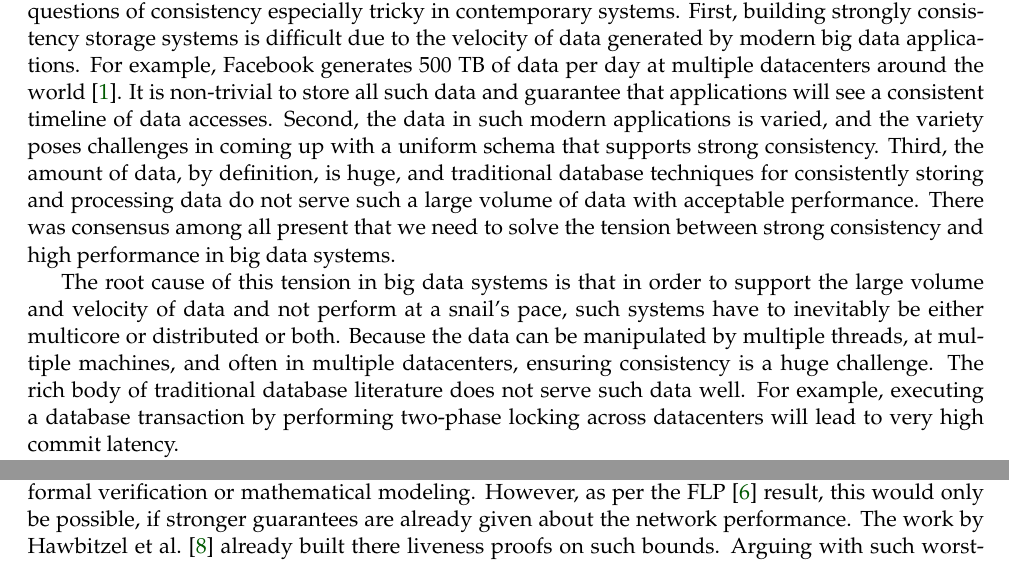
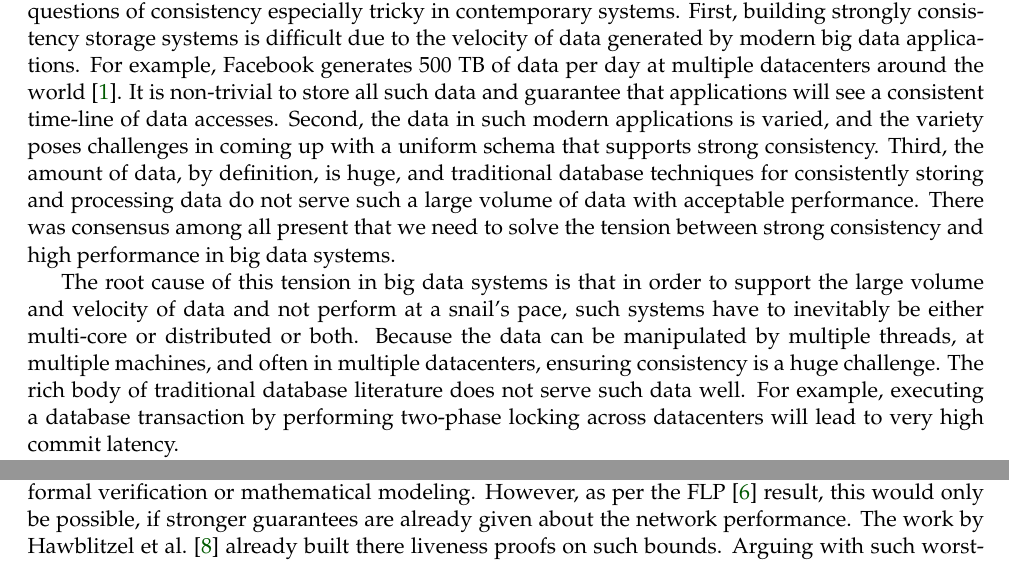
Before and after one commit to Microsoft-MNR/WGReport, a LaTeX document (rwg.tex, which reads texfiles/rwg_consistency.tex, texfiles/rwg_testing.tex): two parts of pages 1 and 2 of 4, joined at a grey line, cut so that both start at the same text. Compiled offline with pdfLaTeX.

Commit message:
minor pass

```diff
--- a/texfiles/rwg_consistency.tex
+++ b/texfiles/rwg_consistency.tex
@@ -9,7 +9,7 @@ building strongly consistency storage systems is difficult due to the velocity
 of data generated by modern big data applications.  For example, Facebook
 generates 500 TB of data per day at multiple datacenters around the
 world~\cite{fb_size}.  It is non-trivial to store all such data and guarantee
-that applications will see a consistent timeline of data accesses.  Second, the
+that applications will see a consistent time-line of data accesses.  Second, the
 data in such modern applications is varied, and the variety poses challenges in
 coming up with a uniform schema that supports strong consistency.  Third, the
 amount of data, by definition, is huge, and traditional database techniques for
@@ -20,7 +20,7 @@ big data systems.
 
 The root cause of this tension in big data systems is that in order to support
 the large volume and velocity of data and not perform at a snail's pace, such
-systems have to inevitably be either multicore or distributed or both.  Because
+systems have to inevitably be either multi-core or distributed or both.  Because
 the data can be manipulated by multiple threads, at multiple machines, and often
 in multiple datacenters, ensuring consistency is a huge challenge.  The rich
 body of traditional database literature does not serve such data well.  For
--- a/texfiles/rwg_testing.tex
+++ b/texfiles/rwg_testing.tex
@@ -10,7 +10,7 @@ One of the key reasons for this is that, while properties such as liveness, safe
 
 Given how important performance is,  both for user satisfaction and to the service providers for generating revenues, we believe that the lack of such theoretical or empirical performance guarantees is a gaping hole in the distributed systems literature. As a preliminary attempt towards filling this hole, we discussed two proposals: the first one deals with the theoretical aspects of the problem and the second one deals with it empirically. We elaborate both of these proposals below.
 
-\paragraph{Theoretical - Providing Formal Performance Guarantees:} An interesting approach would be to extend formal methods to include guarantees about performance. A feasible method to achieve this could be to estimate the number of iterations it takes for a system to converge, either using formal verification or mathematical modeling. However, as per the FLP~\cite{fischer1985impossibility} result, this would only be possible, if stronger guarantees are already given about the network performance. The work by Hawbitzel et al.~\cite{hawblitzel2015ironfleet} already built there liveness proofs on such bounds. Arguing with such worst-case bounds, however, would yield in very weak guarantees (e.g. high latency bounds). This means, we need to improve this practice or we will need to find another way to argue about time-bounds in a formally verified system.
+\paragraph{Theoretical - Providing Formal Performance Guarantees:} An interesting approach would be to extend formal methods to include guarantees about performance. A feasible method to achieve this could be to estimate the number of iterations it takes for a system to converge, either using formal verification or mathematical modeling. However, as per the FLP~\cite{fischer1985impossibility} result, this would only be possible, if stronger guarantees are already given about the network performance. The work by Hawblitzel et al.~\cite{hawblitzel2015ironfleet} already built there liveness proofs on such bounds. Arguing with such worst-case bounds, however, would yield in very weak guarantees (e.g. high latency bounds). This means, we need to improve this practice or we will need to find another way to argue about time-bounds in a formally verified system.
 
 \paragraph{Empirical - Benchmarking a distributed system:} We believe that there is a need for easier benchmarking and testing of a distributed system. Automated testing is already prevalent on a single machine. A developer can just run "make check" or similar tools to ensure their changes did not introduce any new bugs. However, for large-scale distributed systems, this is not as trivial. What if multiple concurrent failures occur? How does the system behave if a network link go down?
 Further, it is often nontrivial to estimate how a deployment affects performance. It might not be clear for an administrator how (and if) to shard data.
```
Also changed, not shown: texfiles/rwg_geo.tex (+1 -1 lines), texfiles/rwg_testing.tex (2 more changed lines).
